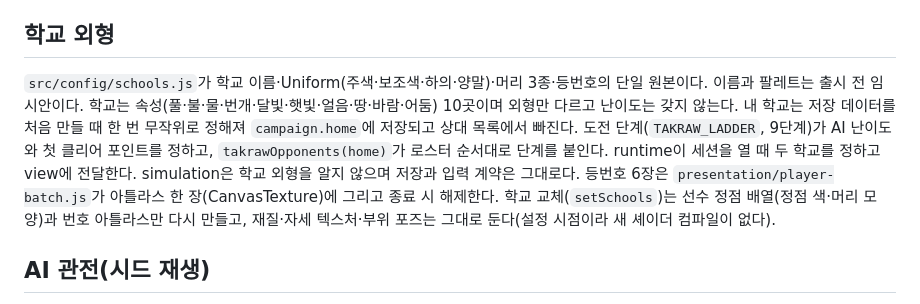
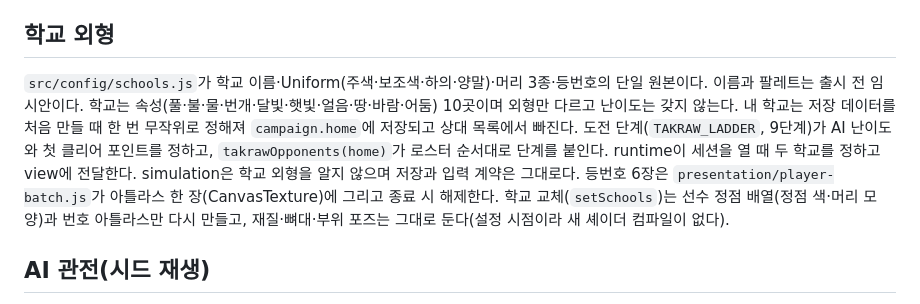
Before and after one commit to byh-playground/bloom-takraw, a Markdown page: docs/architecture.md, the part around one of its changes. GitHub-like rendering.

Commit message:
[docs] 선수 그리기를 RigidBatch(SkinnedMesh) 구조로 고쳐 적음
Co-Authored-By: Claude Fable 5.2 <noreply@anthropic.com>

```diff
--- a/docs/architecture.md
+++ b/docs/architecture.md
@@ -225,7 +225,7 @@ runtime의 `contact`·`ground` 어댑터(`runtime/match-events.js`)는 `presenta
 
 ## 학교 외형
 
-`src/config/schools.js`가 학교 이름·Uniform(주색·보조색·하의·양말)·머리 3종·등번호의 단일 원본이다. 이름과 팔레트는 출시 전 임시안이다. 학교는 속성(풀·불·물·번개·달빛·햇빛·얼음·땅·바람·어둠) 10곳이며 외형만 다르고 난이도는 갖지 않는다. 내 학교는 저장 데이터를 처음 만들 때 한 번 무작위로 정해져 `campaign.home`에 저장되고 상대 목록에서 빠진다. 도전 단계(`TAKRAW_LADDER`, 9단계)가 AI 난이도와 첫 클리어 포인트를 정하고, `takrawOpponents(home)`가 로스터 순서대로 단계를 붙인다. runtime이 세션을 열 때 두 학교를 정하고 view에 전달한다. simulation은 학교 외형을 알지 않으며 저장과 입력 계약은 그대로다. 등번호 6장은 `presentation/player-batch.js`가 아틀라스 한 장(CanvasTexture)에 그리고 종료 시 해제한다. 학교 교체(`setSchools`)는 선수 정점 배열(정점 색·머리 모양)과 번호 아틀라스만 다시 만들고, 재질·자세 텍스처·부위 포즈는 그대로 둔다(설정 시점이라 새 셰이더 컴파일이 없다).
+`src/config/schools.js`가 학교 이름·Uniform(주색·보조색·하의·양말)·머리 3종·등번호의 단일 원본이다. 이름과 팔레트는 출시 전 임시안이다. 학교는 속성(풀·불·물·번개·달빛·햇빛·얼음·땅·바람·어둠) 10곳이며 외형만 다르고 난이도는 갖지 않는다. 내 학교는 저장 데이터를 처음 만들 때 한 번 무작위로 정해져 `campaign.home`에 저장되고 상대 목록에서 빠진다. 도전 단계(`TAKRAW_LADDER`, 9단계)가 AI 난이도와 첫 클리어 포인트를 정하고, `takrawOpponents(home)`가 로스터 순서대로 단계를 붙인다. runtime이 세션을 열 때 두 학교를 정하고 view에 전달한다. simulation은 학교 외형을 알지 않으며 저장과 입력 계약은 그대로다. 등번호 6장은 `presentation/player-batch.js`가 아틀라스 한 장(CanvasTexture)에 그리고 종료 시 해제한다. 학교 교체(`setSchools`)는 선수 정점 배열(정점 색·머리 모양)과 번호 아틀라스만 다시 만들고, 재질·뼈대·부위 포즈는 그대로 둔다(설정 시점이라 새 셰이더 컴파일이 없다).
 
 ## AI 관전(시드 재생)
 
```
Also changed, not shown: other parts of docs/architecture.md (+2 -2 lines).
